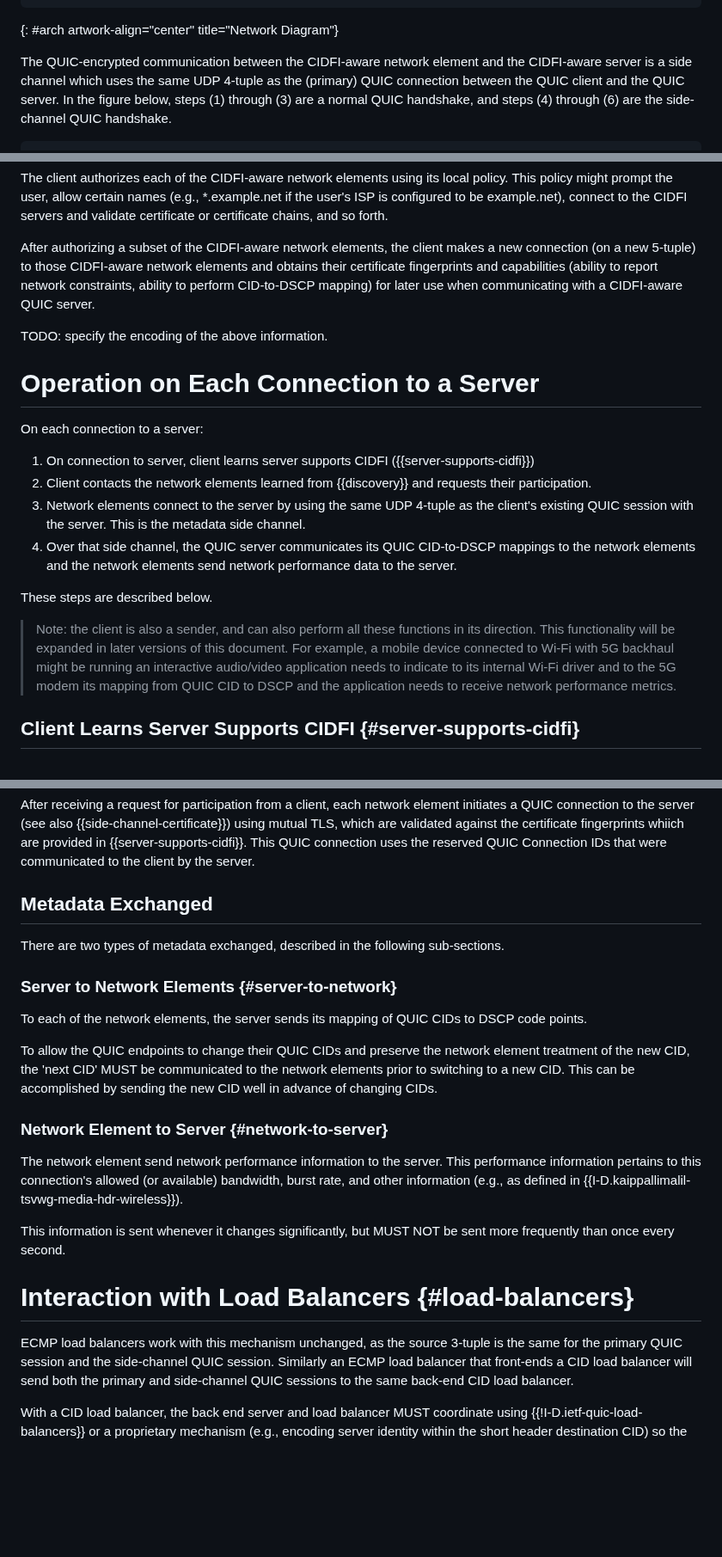
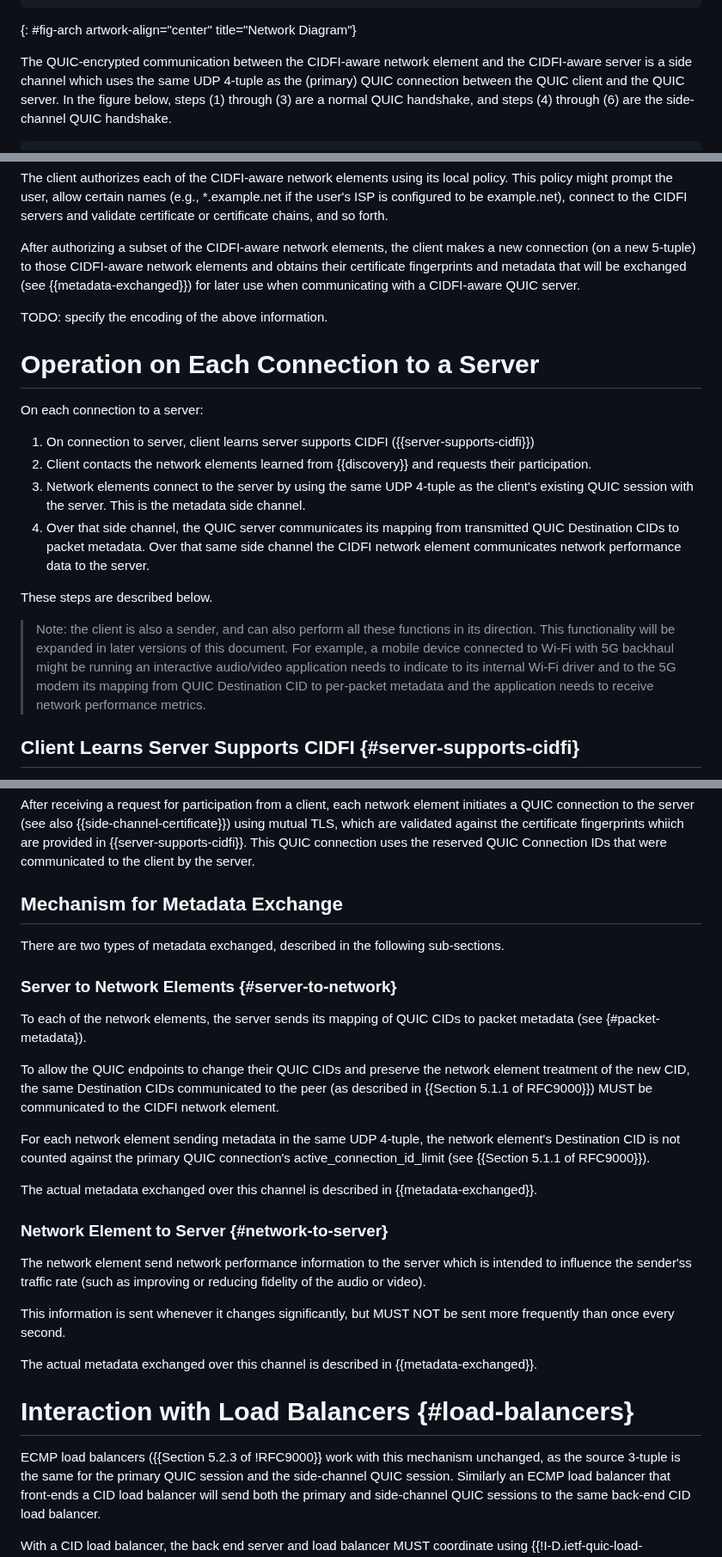
Before and after one commit to danwing/cidfi, a Markdown page: draft-wing-cidfi.md, 3 parts joined by grey strips. Shown at 86% size. Drawn GitHub-style; blank space fills up the shorter version.

```diff
--- a/draft-wing-cidfi.md
+++ b/draft-wing-cidfi.md
@@ -134,7 +162,7 @@ domains such as Wi-Fi and an edge router.
                            |                     |
  home/enterprise network   |    ISP network      |  server network
 ~~~~~
-{: #arch artwork-align="center" title="Network Diagram"}
+{: #fig-arch artwork-align="center" title="Network Diagram"}
 
 The QUIC-encrypted communication between the CIDFI-aware network
 element and the CIDFI-aware server is a side channel which uses the
@@ -287,9 +314,8 @@ chains, and so forth.
 After authorizing a subset of the CIDFI-aware network elements, the
 client makes a new connection (on a new 5-tuple) to those CIDFI-aware
 network elements and obtains their certificate fingerprints and
-capabilities (ability to report network constraints, ability to
-perform CID-to-DSCP mapping) for later use when communicating with a
-CIDFI-aware QUIC server.
+metadata that will be exchanged (see {{metadata-exchanged}}) for later use
+when communicating with a CIDFI-aware QUIC server.
 
 TODO: specify the encoding of the above information.
 
@@ -304,8 +330,9 @@ On each connection to a server:
   3. Network elements connect to the server by using the same UDP 4-tuple
      as the client's existing QUIC session with the server.  This is the metadata
      side channel.
-  4. Over that side channel, the QUIC server communicates its QUIC CID-to-DSCP mappings to the network
-     elements and the network elements send network performance data to the server.
+  4. Over that side channel, the QUIC server communicates its mapping from transmitted
+     QUIC Destination CIDs to packet metadata.  Over that same side channel the CIDFI network
+     element communicates network performance data to the server.
 
 These steps are described below.
 
@@ -314,8 +341,8 @@ functions in its direction.  This functionality will be expanded in
 later versions of this document.  For example, a mobile device
 connected to Wi-Fi with 5G backhaul might be running an interactive
 audio/video application needs to indicate to its internal Wi-Fi driver
-and to the 5G modem its mapping from QUIC CID to DSCP and the
-application needs to receive network performance metrics.
+and to the 5G modem its mapping from QUIC Destination CID to per-packet
+metadata and the application needs to receive network performance metrics.
 
 
 
@@ -374,36 +401,40 @@ uses the reserved QUIC Connection IDs that were communicated to the client by th
 
 
 
-## Metadata Exchanged
+## Mechanism for Metadata Exchange
 
 There are two types of metadata exchanged, described in the following sub-sections.
 
 ### Server to Network Elements {#server-to-network}
 
 To each of the network elements, the server sends its mapping
-of QUIC CIDs to DSCP code points.
+of QUIC CIDs to packet metadata (see {#packet-metadata}).
 
 To allow the QUIC endpoints to change their QUIC CIDs and preserve the
-network element treatment of the new CID, the 'next CID' MUST be
-communicated to the network elements prior to switching to a new
-CID.  This can be accomplished by sending the new CID well in advance
-of changing CIDs.
+network element treatment of the new CID, the same Destination CIDs
+communicated to the peer (as described in {{Section 5.1.1 of RFC9000}})
+MUST be communicated to the CIDFI network element.
 
+For each network element sending metadata in the same UDP 4-tuple, the
+network element's Destination CID is not counted against the primary
+QUIC connection's active_connection_id_limit (see {{Section 5.1.1 of RFC9000}}).
+
+The actual metadata exchanged over this channel is described in {{metadata-exchanged}}.
 
 ### Network Element to Server {#network-to-server}
 
-The network element send network performance information to the
-server.  This performance information pertains to this connection's
-allowed (or available) bandwidth, burst rate, and other information
-(e.g., as defined in {{I-D.kaippallimalil-tsvwg-media-hdr-wireless}}).
+The network element send network performance information to the server
+which is intended to influence the sender'ss traffic rate (such as
+improving or reducing fidelity of the audio or video).
 
 This information is sent whenever it changes significantly, but MUST
 NOT be sent more frequently than once every second.
 
+The actual metadata exchanged over this channel is described in {{metadata-exchanged}}.
 
 # Interaction with Load Balancers {#load-balancers}
 
-ECMP load balancers work with this mechanism unchanged, as the
+ECMP load balancers ({{Section 5.2.3 of !RFC9000}} work with this mechanism unchanged, as the
 source 3-tuple is the same for the primary QUIC session and the
 side-channel QUIC session.  Similarly an ECMP load balancer that
 front-ends a CID load balancer will send both the primary and
```
Also changed, not shown: other parts of draft-wing-cidfi.md (+175 -31 lines).
